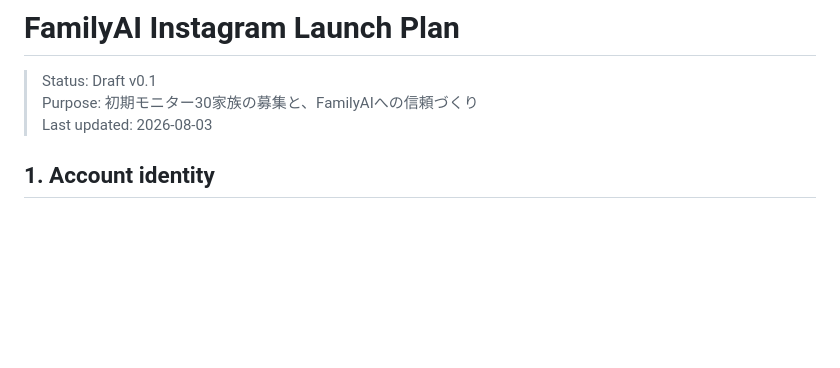
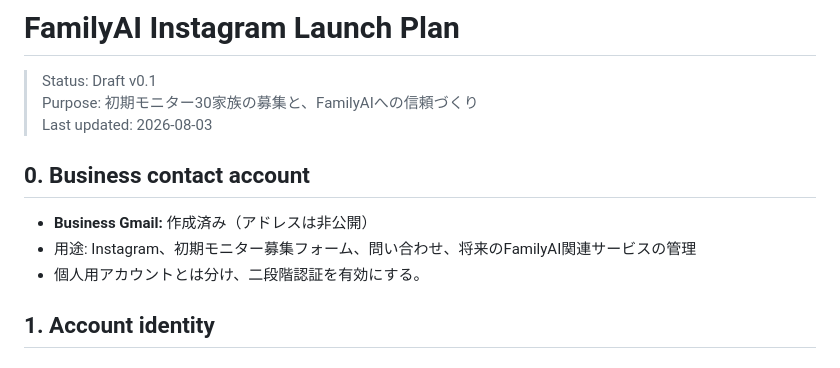
Before and after one commit to TaishiSase/sase-apps, a Markdown page: yomechan-startup/FAMILYAI_INSTAGRAM_LAUNCH_PLAN.md, the part around the change. Drawn GitHub-style; blank space fills up the shorter version.

Commit message:
docs: record FamilyAI business account setup

```diff
--- a/yomechan-startup/FAMILYAI_INSTAGRAM_LAUNCH_PLAN.md
+++ b/yomechan-startup/FAMILYAI_INSTAGRAM_LAUNCH_PLAN.md
@@ -3,6 +3,12 @@
 > Status: Draft v0.1
 > Purpose: 初期モニター30家族の募集と、FamilyAIへの信頼づくり
 > Last updated: 2026-08-03
+
+## 0. Business contact account
+
+- **Business Gmail:** 作成済み（アドレスは非公開）
+- 用途: Instagram、初期モニター募集フォーム、問い合わせ、将来のFamilyAI関連サービスの管理
+- 個人用アカウントとは分け、二段階認証を有効にする。
 
 ## 1. Account identity
 
```
